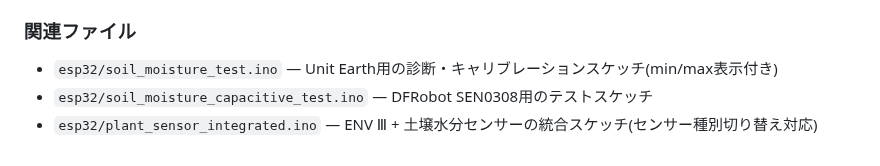
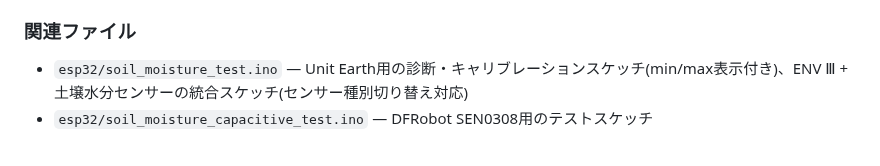
Before and after one commit to Amemiyakana890/plant-monitoring, a Markdown page: docs/device-test-log.md, the part around the change. Drawn GitHub-style.

```diff
--- a/docs/device-test-log.md
+++ b/docs/device-test-log.md
@@ -50,6 +50,5 @@
 
 ### 関連ファイル
 
-- `esp32/soil_moisture_test.ino` — Unit Earth用の診断・キャリブレーションスケッチ(min/max表示付き)
+- `esp32/soil_moisture_test.ino` — Unit Earth用の診断・キャリブレーションスケッチ(min/max表示付き)、ENV Ⅲ + 土壌水分センサーの統合スケッチ(センサー種別切り替え対応)
 - `esp32/soil_moisture_capacitive_test.ino` — DFRobot SEN0308用のテストスケッチ
-- `esp32/plant_sensor_integrated.ino` — ENV Ⅲ + 土壌水分センサーの統合スケッチ(センサー種別切り替え対応)
```
